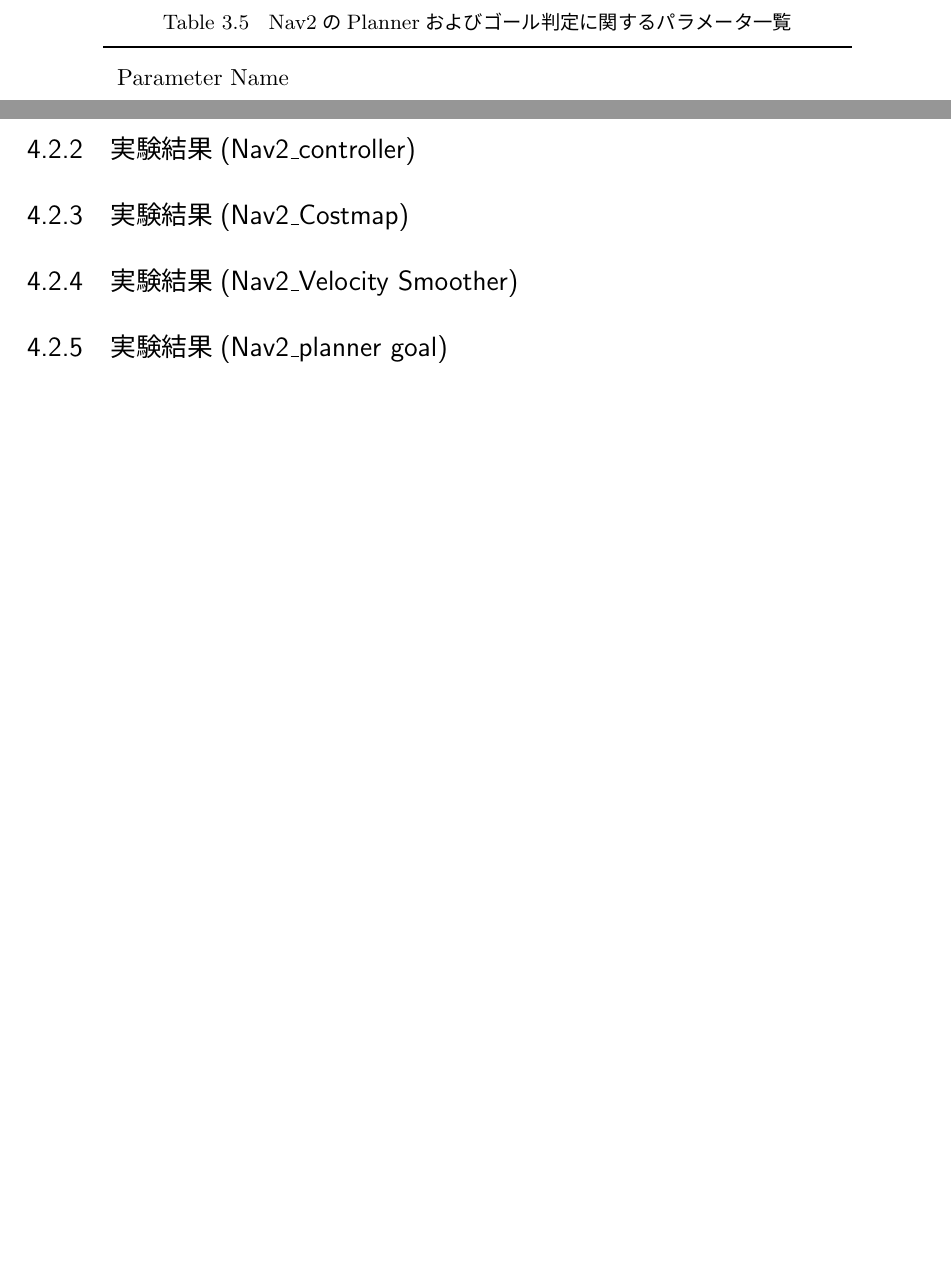
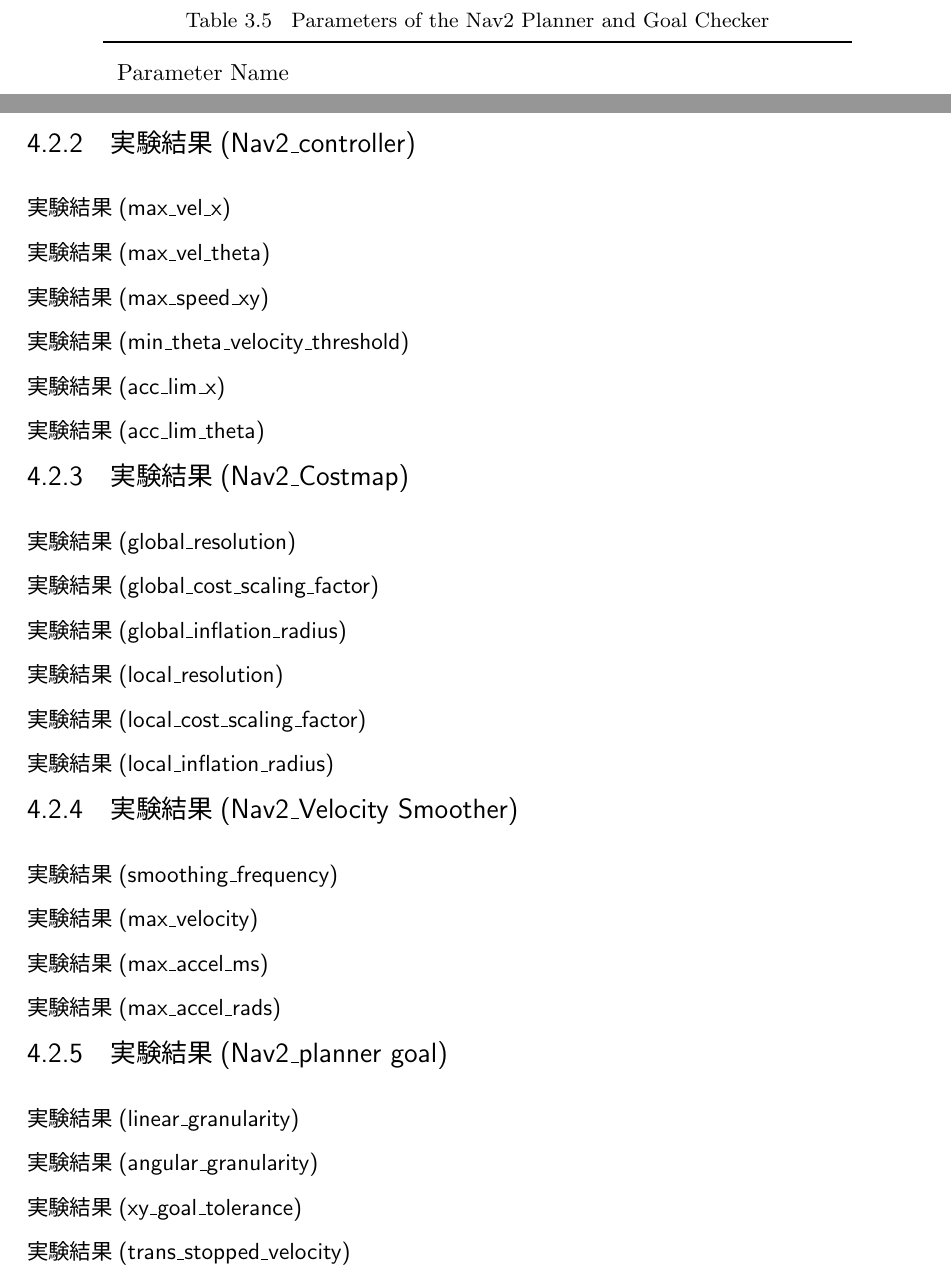
Before and after one commit to yuukitsubouchi/thesis, a LaTeX thesis (thesis.tex, which reads experiment/background.tex, main/background.tex): two parts of pages 16 and 23 of 27 before the commit and two parts of pages 16 and 26 of 30 after it, joined at a grey line, cut at the place of the change, the shorter picture padded with empty space. The pictures show the PDF file out/thesis.pdf that the author committed with the source.

Commit message:
add update

```diff
--- a/experiment/background.tex
+++ b/experiment/background.tex
@@ -96,11 +150,39 @@
+\subsubsection{実験結果(laser\_likelihood\_max\_dist)}
+
+\subsubsection{実験結果(range\_threshold)}
 
 \subsection{実験結果(Nav2\_controller)}
 
+\subsubsection{実験結果(max\_vel\_x)}
+\subsubsection{実験結果(max\_vel\_theta)}
+\subsubsection{実験結果(max\_speed\_xy)}
+\subsubsection{実験結果(min\_theta\_velocity\_threshold)}
+\subsubsection{実験結果(acc\_lim\_x)}
+\subsubsection{実験結果(acc\_lim\_theta)}
+
 \subsection{実験結果(Nav2\_Costmap)}
+
+\subsubsection{実験結果(global\_resolution)}
+\subsubsection{実験結果(global\_cost\_scaling\_factor)}
+\subsubsection{実験結果(global\_inflation\_radius)}
+\subsubsection{実験結果(local\_resolution)}
+\subsubsection{実験結果(local\_cost\_scaling\_factor)}
+\subsubsection{実験結果(local\_inflation\_radius)}
 
 \subsection{実験結果(Nav2\_Velocity Smoother)}
 
+\subsubsection{実験結果(smoothing\_frequency)}
+\subsubsection{実験結果(max\_velocity)}
+\subsubsection{実験結果(max\_accel\_ms)}
+\subsubsection{実験結果(max\_accel\_rads)}
+
 \subsection{実験結果(Nav2\_planner goal)}
+
+\subsubsection{実験結果(linear\_granularity)}
+\subsubsection{実験結果(angular\_granularity)}
+\subsubsection{実験結果(xy\_goal\_tolerance)}
+\subsubsection{実験結果(trans\_stopped\_velocity)}
+\subsubsection{実験結果(planner\_tolerance)}
 
 
 %\subsubsection{etc...}
--- a/main/background.tex
+++ b/main/background.tex
@@ -14,7 +14,7 @@
   %\centering
   \begin{table}[htbp]
   \centering
-  \caption{emcl2におけるパラメータ一覧}
+  \caption{Parameter List in emcl2}
   \label{tab:emcl2_params}
   \begin{tabular}{p{0.8\textwidth}}
     \toprule
@@ -33,7 +33,7 @@
 
 \begin{table}[htbp]
   \centering
-  \caption{Nav2のControllerに関するパラメータ一覧}
+  \caption{Parameter List of the Nav2 Controller}
   \label{tab:controller_params}
   \begin{tabular}{p{0.8\textwidth}}
     \toprule
@@ -51,7 +51,7 @@
 
 \begin{table}[htbp]
   \centering
-  \caption{Nav2のCostmapに関するパラメータ一覧}
+  \caption{Parameters of the Nav2 Costmap}
   \label{tab:costmap_params}
   \begin{tabular}{p{0.8\textwidth}}
     \toprule
@@ -69,7 +69,7 @@
 
 \begin{table}[htbp]
   \centering
-  \caption{Nav2のVelocity Smootherに関するパラメータ一覧}
+  \caption{Parameters of the Nav2 Velocity Smoother}
   \label{tab:smoother_params}
   \begin{tabular}{p{0.8\textwidth}}
     \toprule
@@ -85,7 +85,7 @@
 
 \begin{table}[htbp]
   \centering
-  \caption{Nav2のPlannerおよびゴール判定に関するパラメータ一覧}
+  \caption{Parameters of the Nav2 Planner and Goal Checker}
   \label{tab:planner_params}
   \begin{tabular}{p{0.8\textwidth}}
     \toprule
```
Also changed, not shown: images/base_derection.png (added), images/base_postion.png (added), out/thesis.pdf, experiment/background.tex (56 more changed lines).
